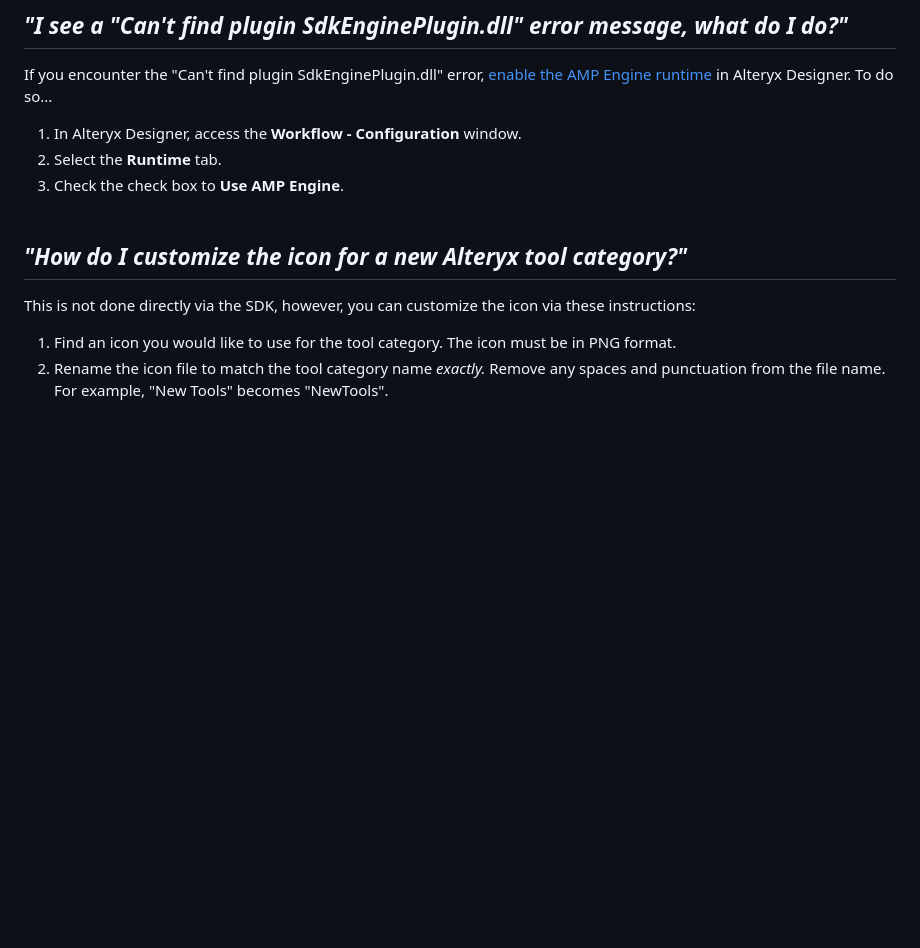
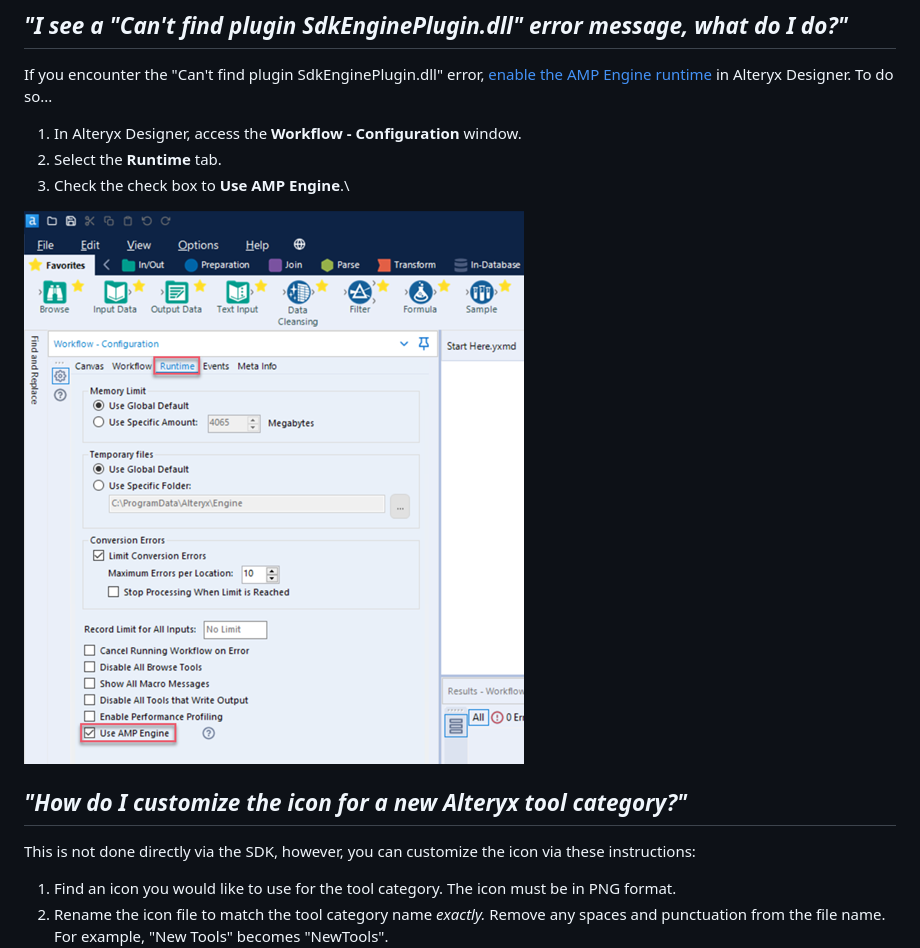
Before and after one commit to alteryx/ayx-developer-sdk, a Markdown page: docs/references/faq.md, the part around the change. GitHub-like rendering; pictures changed too: docs/references/assets/enable-amp-engine.png (added); blank space fills up the shorter version.

```diff
--- a/docs/references/faq.md
+++ b/docs/references/faq.md
@@ -251,6 +251,7 @@ in Alteryx Designer. To do so\...
 2.  Select the **Runtime** tab.
 3.  Check the check box to **Use AMP Engine**.\
 
+![Enable Amp Engine](assets/enable-amp-engine.png)
 
 ## _"How do I customize the icon for a new Alteryx tool category?"_
 
```
Also changed, not shown: docs/references/metadata.md (+2 -0 lines), docs/references/assets/workflow-metadata-lifecycle.png (added).
